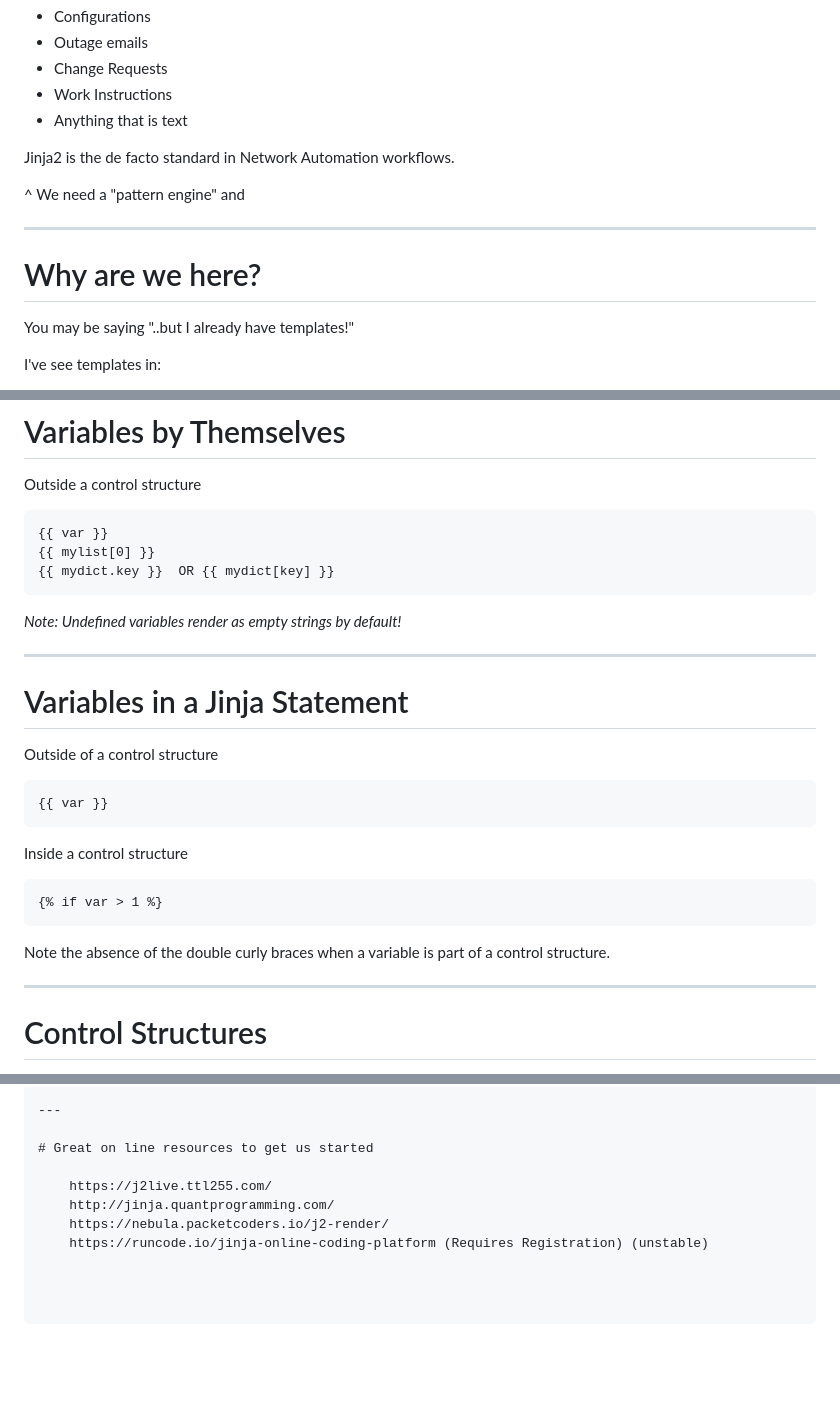
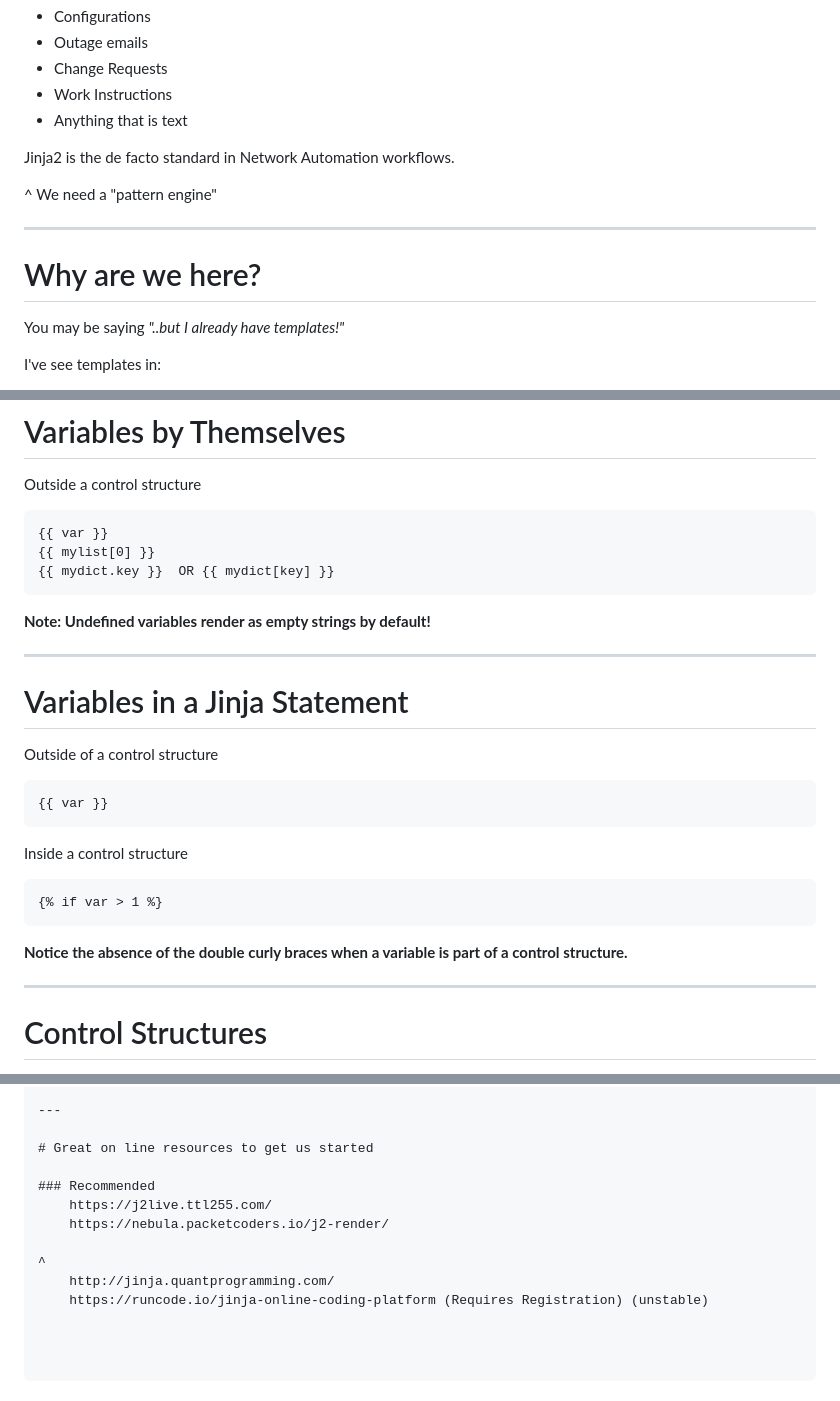
Before and after one commit to cldeluna/ac3_intro_to_jinja, a Markdown page: AC3_Intro_to_jinja2.md, 3 parts joined by grey strips. GitHub-like rendering; blank space fills up the shorter version.

````diff
--- a/AC3_Intro_to_jinja2.md
+++ b/AC3_Intro_to_jinja2.md
@@ -46,14 +70,15 @@ As Network Engineers we use templates daily.
 
 Jinja2 is the de facto standard in Network Automation workflows.
 
+
 ^
-We need a "pattern engine" and
+We need a "pattern engine"
 
 ---
 
 # Why are we here?
 
-You may be saying "..but I already have templates!"
+You may be saying *"..but I already have templates!"*
 
 I've see templates in:
 
@@ -189,7 +216,7 @@ Outside a control structure
 {{ mylist[0] }}
 {{ mydict.key }}  OR {{ mydict[key] }}
 ```
-*Note: Undefined variables render as empty strings by default!*
+**Note: Undefined variables render as empty strings by default!**
 
 ---
 
@@ -208,7 +235,7 @@ Inside a control structure
 {% if var > 1 %}
 ```
 
-Note the absence of the double curly braces when a variable is part of a control structure.
+**Notice the absence of the double curly braces when a variable is part of a control structure.**
 
 ---
 
@@ -723,7 +750,10 @@ So:
 
 # Great on line resources to get us started
 
+### Recommended
     https://j2live.ttl255.com/
+    https://nebula.packetcoders.io/j2-render/
+
+^
     http://jinja.quantprogramming.com/
-    https://nebula.packetcoders.io/j2-render/
     https://runcode.io/jinja-online-coding-platform (Requires Registration) (unstable)
````
Also changed, not shown: other parts of AC3_Intro_to_jinja2.md (+39 -13 lines).
